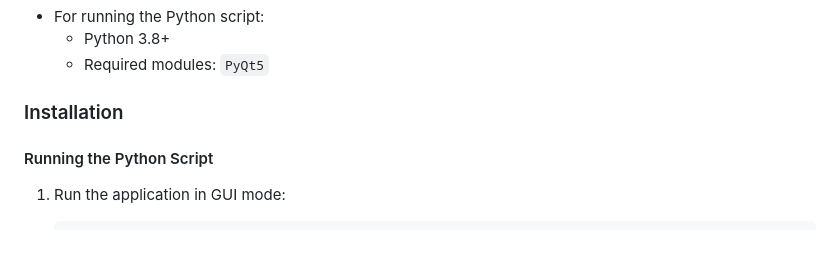
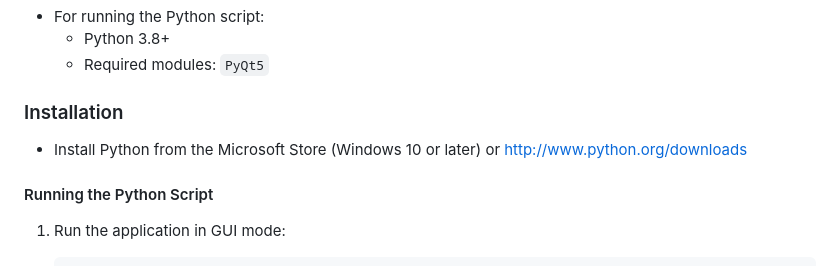
Before and after one commit to cenodude/DriverSync, a Markdown page: README.md, the part around the change. GitHub-like rendering.

```diff
--- a/README.md
+++ b/README.md
@@ -29,6 +29,8 @@ This script is an independent, third-party tool intended for use with iOverlay a
   - Required modules: `PyQt5`
 
 ### Installation
+
+- Install Python from the Microsoft Store (Windows 10 or later) or http://www.python.org/downloads
 
 #### Running the Python Script
 
```
